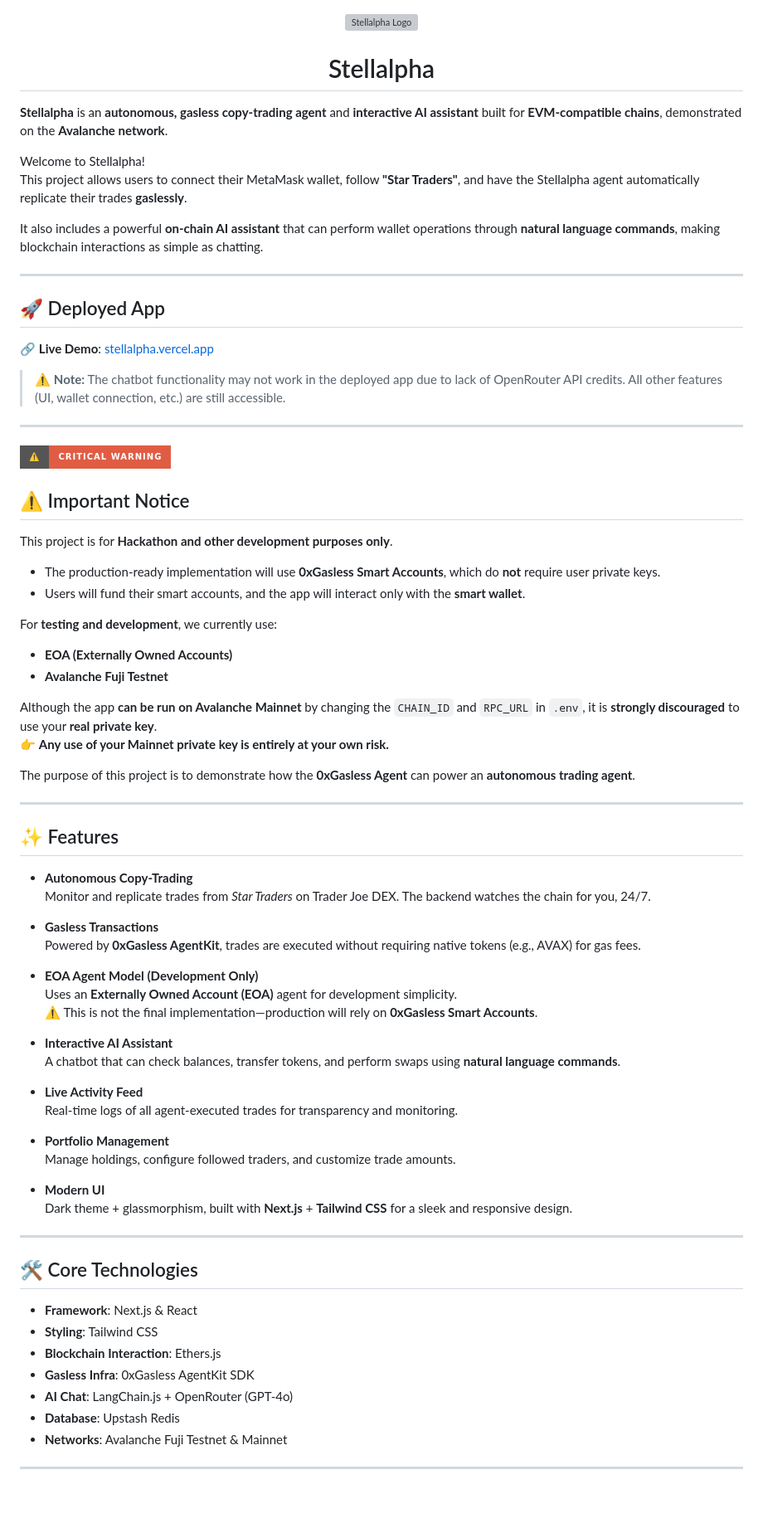
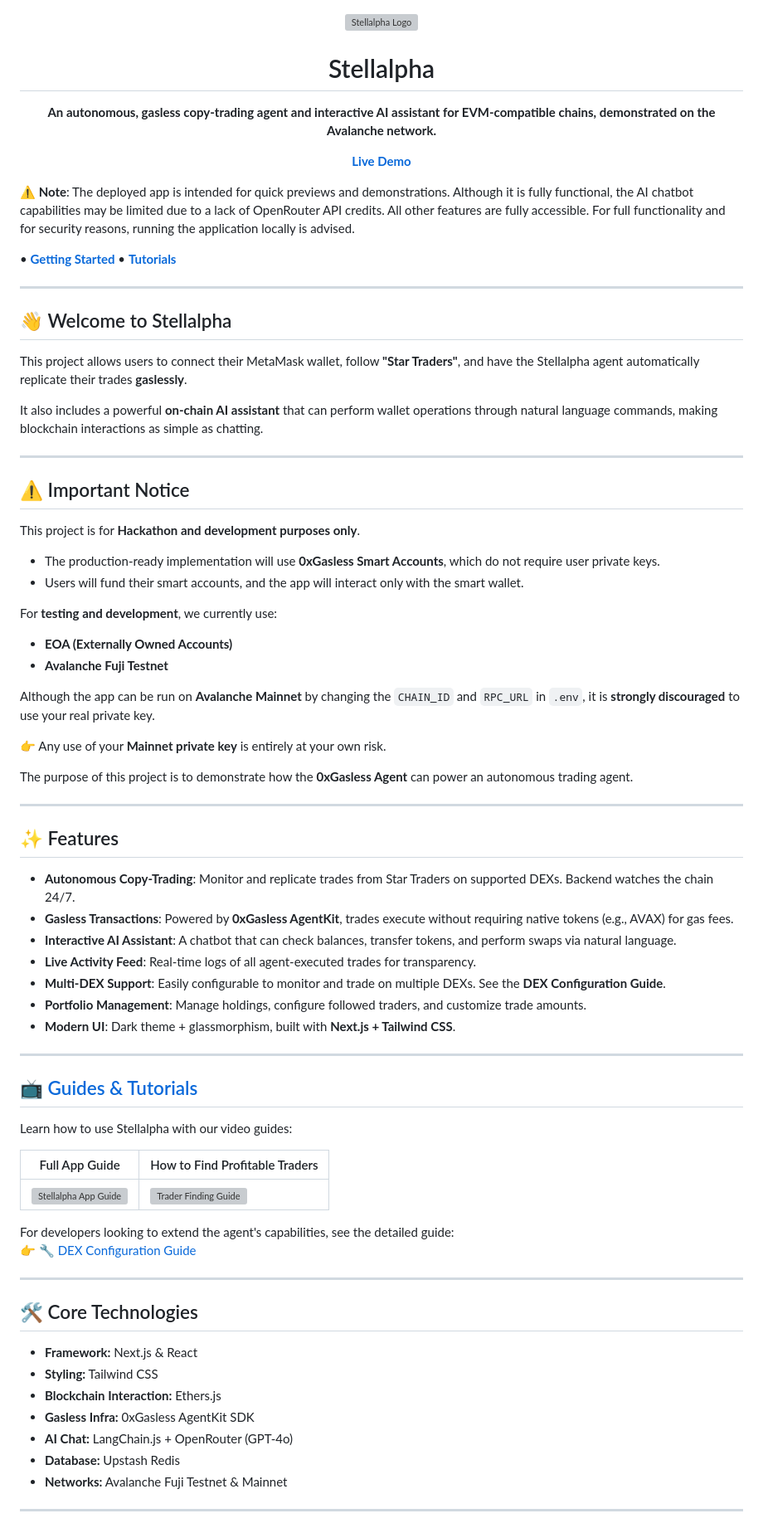
Before and after one commit to akm2006/stellalpha, a Markdown page: README.md, the part around one of its changes. Shown at 83% size. Rendered like a GitHub page; badges without logos; blank space fills up the shorter version; grey boxes are pictures that could not be loaded.

Commit message:
update-readme

```diff
--- a/README.md
+++ b/README.md
@@ -1,79 +1,85 @@
+
 <p align="center">
   <img src="public/stellalpha.png" alt="Stellalpha Logo" width="120"/>
 </p>
+
 <h1 align="center">Stellalpha</h1>
 
-**Stellalpha** is an **autonomous, gasless copy-trading agent** and **interactive AI assistant** built for **EVM-compatible chains**, demonstrated on the **Avalanche network**.
+<p align="center"><strong>
+An autonomous, gasless copy-trading agent and interactive AI assistant for EVM-compatible chains, demonstrated on the Avalanche network.
+</strong></p>
 
-Welcome to Stellalpha!
-This project allows users to connect their MetaMask wallet, follow **"Star Traders"**, and have the Stellalpha agent automatically replicate their trades **gaslessly**.
-
-It also includes a powerful **on-chain AI assistant** that can perform wallet operations through **natural language commands**, making blockchain interactions as simple as chatting.
+<p align="center">
+  <a href="https://stellalpha.vercel.app"><strong>Live Demo</strong></a>
+  <p>⚠️<b> Note</b>: The deployed app is intended for quick previews and demonstrations. Although it is fully functional, the AI chatbot capabilities may be limited due to a lack of OpenRouter API credits. All other features are fully accessible. For full functionality and for security reasons, running the application locally is advised.
+</p> •
+  <a href="#-getting-started"><strong>Getting Started</strong></a> •
+  <a href="#-guides--tutorials"><strong>Tutorials</strong></a>
+</p>
 
 ---
 
-## 🚀 Deployed App
+## 👋 Welcome to Stellalpha
 
-🔗 **Live Demo**: [stellalpha.vercel.app](https://stellalpha.vercel.app)
+This project allows users to connect their MetaMask wallet, follow **"Star Traders"**, and have the Stellalpha agent automatically replicate their trades **gaslessly**.
 
-> ⚠️ **Note:** The chatbot functionality may not work in the deployed app due to lack of OpenRouter API credits. All other features (UI, wallet connection, etc.) are still accessible.
+It also includes a powerful **on-chain AI assistant** that can perform wallet operations through natural language commands, making blockchain interactions as simple as chatting.
+
 
 ---
-![WARNING](https://img.shields.io/badge/⚠️-CRITICAL_WARNING-red?style=for-the-badge)
 
 ## ⚠️ Important Notice
+This project is for **Hackathon and development purposes only**.
 
-This project is for **Hackathon and other development purposes only**.
-
-- The production-ready implementation will use **0xGasless Smart Accounts**, which do **not** require user private keys.
-- Users will fund their smart accounts, and the app will interact only with the **smart wallet**.
+- The production-ready implementation will use **0xGasless Smart Accounts**, which do not require user private keys.
+- Users will fund their smart accounts, and the app will interact only with the smart wallet.
 
 For **testing and development**, we currently use:
 - **EOA (Externally Owned Accounts)**
 - **Avalanche Fuji Testnet**
 
-Although the app **can be run on Avalanche Mainnet** by changing the `CHAIN_ID` and `RPC_URL` in `.env`, it is **strongly discouraged** to use your **real private key**.
-👉 **Any use of your Mainnet private key is entirely at your own risk.**
+Although the app can be run on **Avalanche Mainnet** by changing the `CHAIN_ID` and `RPC_URL` in `.env`, it is **strongly discouraged** to use your real private key.
 
-The purpose of this project is to demonstrate how the **0xGasless Agent** can power an **autonomous trading agent**.
+👉 Any use of your **Mainnet private key** is entirely at your own risk.
+
+The purpose of this project is to demonstrate how the **0xGasless Agent** can power an autonomous trading agent.
 
 ---
 
 ## ✨ Features
 
-- **Autonomous Copy-Trading**
-  Monitor and replicate trades from *Star Traders* on Trader Joe DEX. The backend watches the chain for you, 24/7.
+- **Autonomous Copy-Trading**: Monitor and replicate trades from Star Traders on supported DEXs. Backend watches the chain 24/7.
+- **Gasless Transactions**: Powered by **0xGasless AgentKit**, trades execute without requiring native tokens (e.g., AVAX) for gas fees.
+- **Interactive AI Assistant**: A chatbot that can check balances, transfer tokens, and perform swaps via natural language.
+- **Live Activity Feed**: Real-time logs of all agent-executed trades for transparency.
+- **Multi-DEX Support**: Easily configurable to monitor and trade on multiple DEXs. See the **DEX Configuration Guide**.
+- **Portfolio Management**: Manage holdings, configure followed traders, and customize trade amounts.
+- **Modern UI**: Dark theme + glassmorphism, built with **Next.js + Tailwind CSS**.
 
-- **Gasless Transactions**
-  Powered by **0xGasless AgentKit**, trades are executed without requiring native tokens (e.g., AVAX) for gas fees.
+---
 
-- **EOA Agent Model (Development Only)**
-  Uses an **Externally Owned Account (EOA)** agent for development simplicity.
-  ⚠️ This is not the final implementation—production will rely on **0xGasless Smart Accounts**.
+## [📺 Guides & Tutorials](#-guides--tutorials)
 
-- **Interactive AI Assistant**
-  A chatbot that can check balances, transfer tokens, and perform swaps using **natural language commands**.
+Learn how to use Stellalpha with our video guides:
 
-- **Live Activity Feed**
-  Real-time logs of all agent-executed trades for transparency and monitoring.
+| Full App Guide | How to Find Profitable Traders |
+|----------------|--------------------------------|
+| [![Stellalpha App Guide](https://img.youtube.com/vi/yPQ_Yd2hufo/0.jpg)](https://www.youtube.com/watch?v=yPQ_Yd2hufo) | [![Trader Finding Guide](https://img.youtube.com/vi/kCohSiyIVw4/0.jpg)](https://www.youtube.com/watch?v=kCohSiyIVw4) |
 
-- **Portfolio Management**
-  Manage holdings, configure followed traders, and customize trade amounts.
-
-- **Modern UI**
-  Dark theme + glassmorphism, built with **Next.js** + **Tailwind CSS** for a sleek and responsive design.
+For developers looking to extend the agent's capabilities, see the detailed guide:
+👉 [🔧 DEX Configuration Guide](https://github.com/akm2006/stellalpha/blob/main/DEX_CONFIGURATION_GUIDE.md)
 
 ---
 
 ## 🛠️ Core Technologies
 
-- **Framework**: Next.js & React
-- **Styling**: Tailwind CSS
-- **Blockchain Interaction**: Ethers.js
-- **Gasless Infra**: 0xGasless AgentKit SDK
-- **AI Chat**: LangChain.js + OpenRouter (GPT-4o)
-- **Database**: Upstash Redis
-- **Networks**: Avalanche Fuji Testnet & Mainnet
+- **Framework:** Next.js & React
+- **Styling:** Tailwind CSS
+- **Blockchain Interaction:** Ethers.js
+- **Gasless Infra:** 0xGasless AgentKit SDK
+- **AI Chat:** LangChain.js + OpenRouter (GPT-4o)
+- **Database:** Upstash Redis
+- **Networks:** Avalanche Fuji Testnet & Mainnet
 
 ---
 
```
Also changed, not shown: other parts of README.md (+50 -39 lines).
